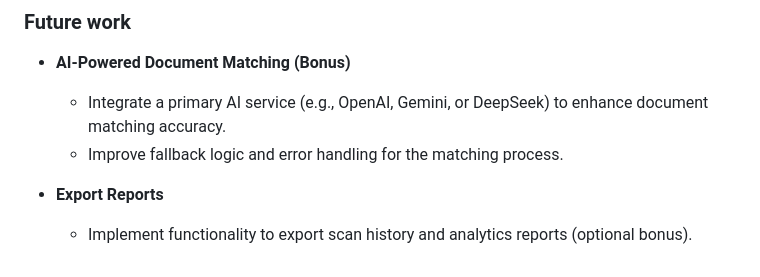
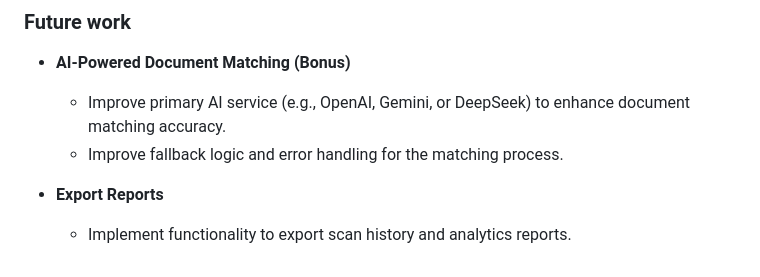
Before and after one commit to Sumanth-Siddareddy/credit-scanner, a Markdown page: README.md, the part around the change. Rendered like a GitHub page.

```diff
--- a/README.md
+++ b/README.md
@@ -147,8 +147,8 @@ The frontend is divided into two primary modules:
 ### Future work
 
 - **AI-Powered Document Matching (Bonus)**
-  - Integrate a primary AI service (e.g., OpenAI, Gemini, or DeepSeek) to enhance document matching accuracy.
+  - Improve primary AI service (e.g., OpenAI, Gemini, or DeepSeek) to enhance document matching accuracy.
   - Improve fallback logic and error handling for the matching process.
 
 - **Export Reports**
-  - Implement functionality to export scan history and analytics reports (optional bonus).
+  - Implement functionality to export scan history and analytics reports.
```
